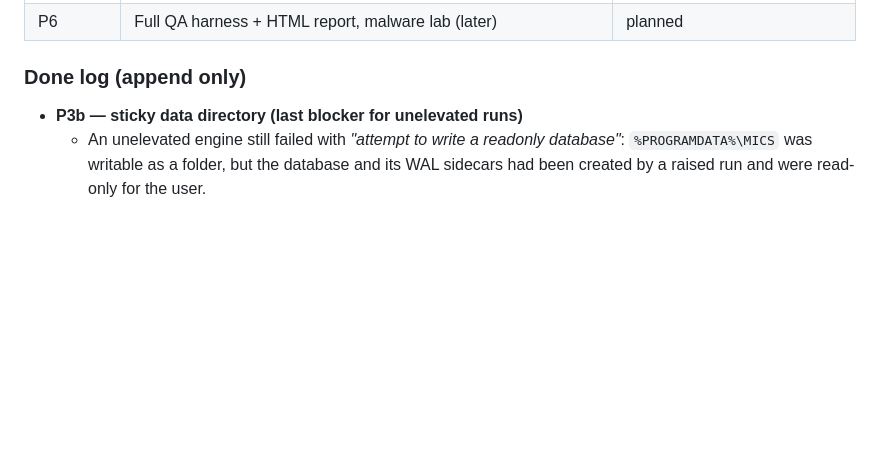
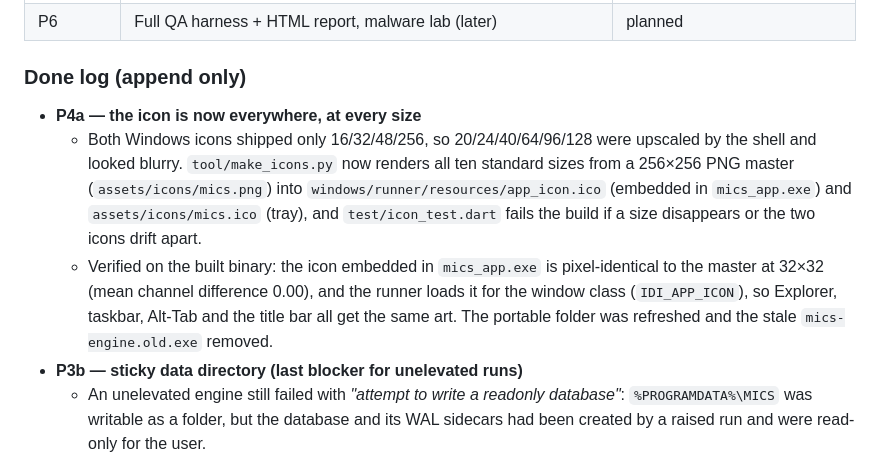
Before and after one commit to ibraimfarag/MIF, a Markdown page: docs/TODO.md, the part around the change. Rendered like a GitHub page; blank space fills up the shorter version.

```diff
--- a/docs/TODO.md
+++ b/docs/TODO.md
@@ -115,6 +115,18 @@ remaining work needs a UAC prompt you can click (P1.5) or a purchased certificat
 
 ### Done log (append only)
 
+- **P4a — the icon is now everywhere, at every size**
+  - Both Windows icons shipped only 16/32/48/256, so 20/24/40/64/96/128 were
+    upscaled by the shell and looked blurry. `tool/make_icons.py` now renders
+    all ten standard sizes from a 256×256 PNG master (`assets/icons/mics.png`)
+    into `windows/runner/resources/app_icon.ico` (embedded in `mics_app.exe`)
+    and `assets/icons/mics.ico` (tray), and `test/icon_test.dart` fails the build
+    if a size disappears or the two icons drift apart.
+  - Verified on the built binary: the icon embedded in `mics_app.exe` is
+    pixel-identical to the master at 32×32 (mean channel difference 0.00), and
+    the runner loads it for the window class (`IDI_APP_ICON`), so Explorer,
+    taskbar, Alt-Tab and the title bar all get the same art. The portable folder
+    was refreshed and the stale `mics-engine.old.exe` removed.
 - **P3b — sticky data directory (last blocker for unelevated runs)**
   - An unelevated engine still failed with *"attempt to write a readonly
     database"*: `%PROGRAMDATA%\MICS` was writable as a folder, but the database
```
Also changed, not shown: README.md (+14 -0 lines), assets/icons/mics.png (added), 4 other files.
